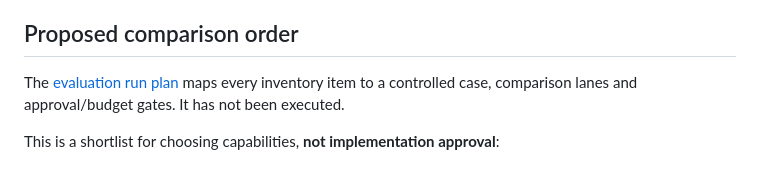
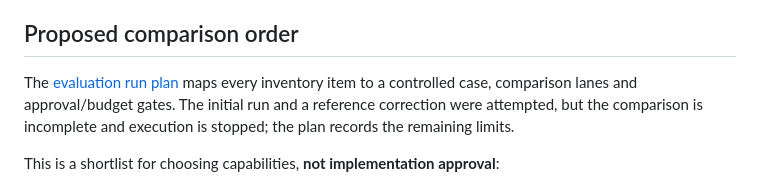
Before and after one commit to skhlo/rlcd-brwsr, a Markdown page: docs/browser-capability-inventory.md, the part around the change. Drawn GitHub-style.

```diff
--- a/docs/browser-capability-inventory.md
+++ b/docs/browser-capability-inventory.md
@@ -72,8 +72,9 @@ The generated CLI surface is narrower than the MCP tool surface. In 1.7.0:
 ## Proposed comparison order
 
 The [evaluation run plan](browser-capability-run-plan.md) maps every inventory
-item to a controlled case, comparison lanes and approval/budget gates. It has
-not been executed.
+item to a controlled case, comparison lanes and approval/budget gates. The
+initial run and a reference correction were attempted, but the comparison is
+incomplete and execution is stopped; the plan records the remaining limits.
 
 This is a shortlist for choosing capabilities, **not implementation approval**:
 
```
Also changed, not shown: docs/browser-capability-run-plan.md (+35 -9 lines).
